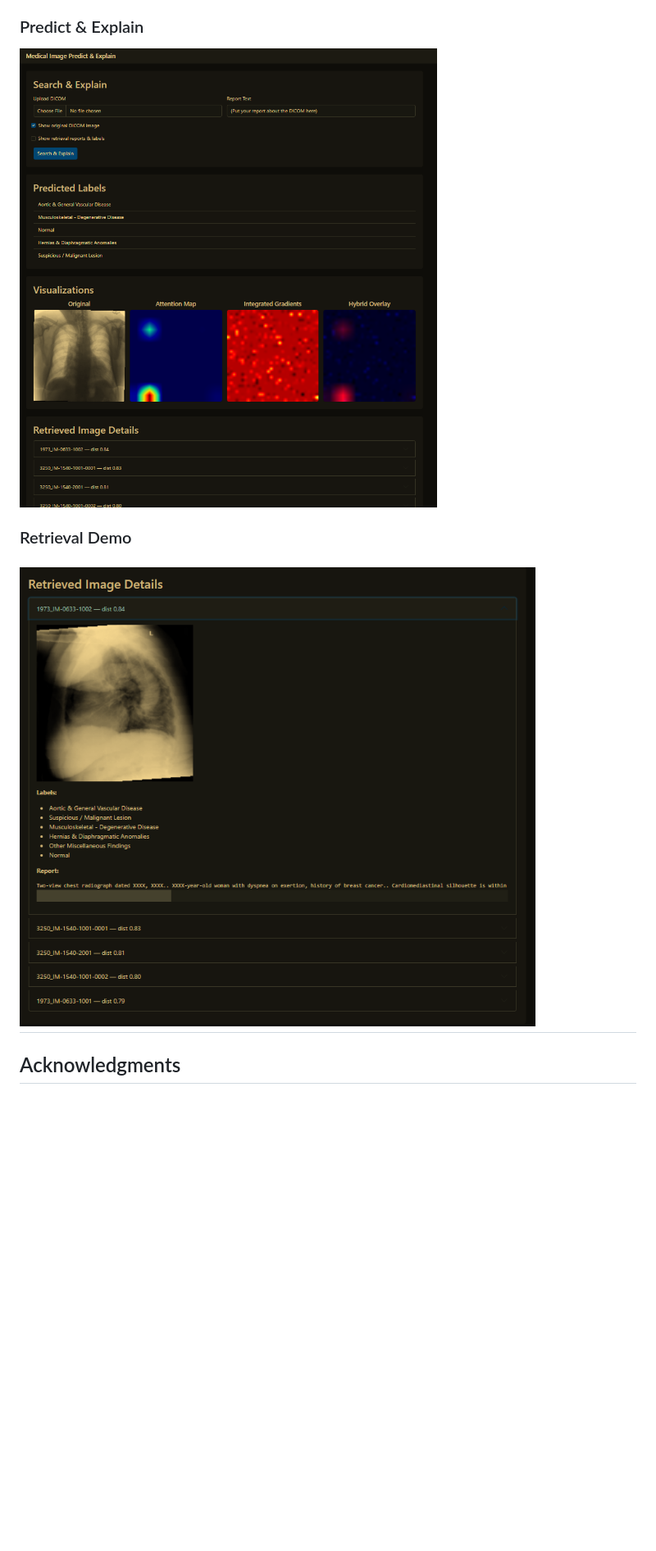
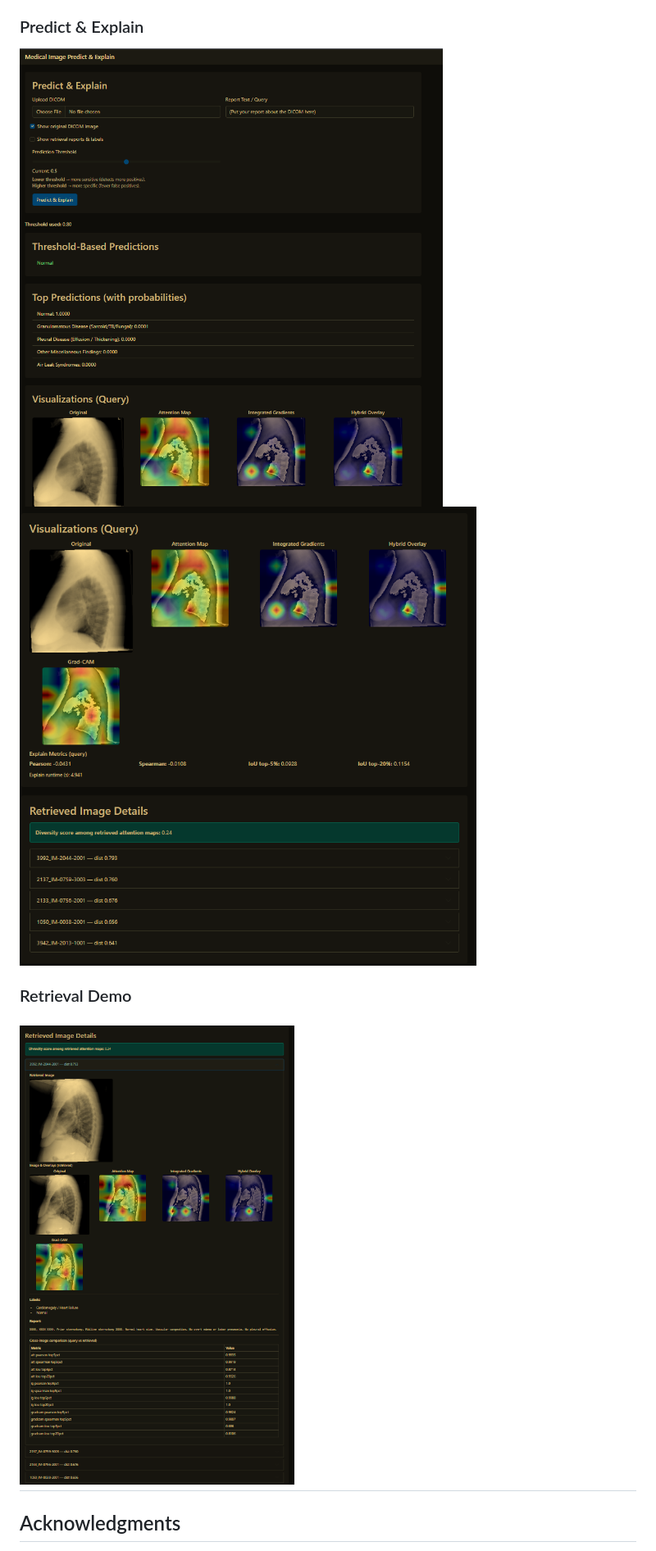
Before and after one commit to ppddddpp/multi-modal-retrieval-predict-project, a Markdown page: README.md, the part around the change. Shown at 82% size. Rendered like a GitHub page; pictures changed too: demo/1.png, demo/2.png, demo/3.png (added); blank space fills up the shorter version.

Commit message:
update eval retrieval

```diff
--- a/README.md
+++ b/README.md
@@ -179,9 +179,10 @@ You can visualize:
 
 ### Predict & Explain
 ![Predict & Explain](demo/1.png)
+![Predict & Explain](demo/2.png)
 
 ### Retrieval Demo
-![Retrieval Demo](demo/2.png)
+![Retrieval Demo](demo/3.png)
 ---
 
 ## Acknowledgments
```
Also changed, not shown: 5 other files.
